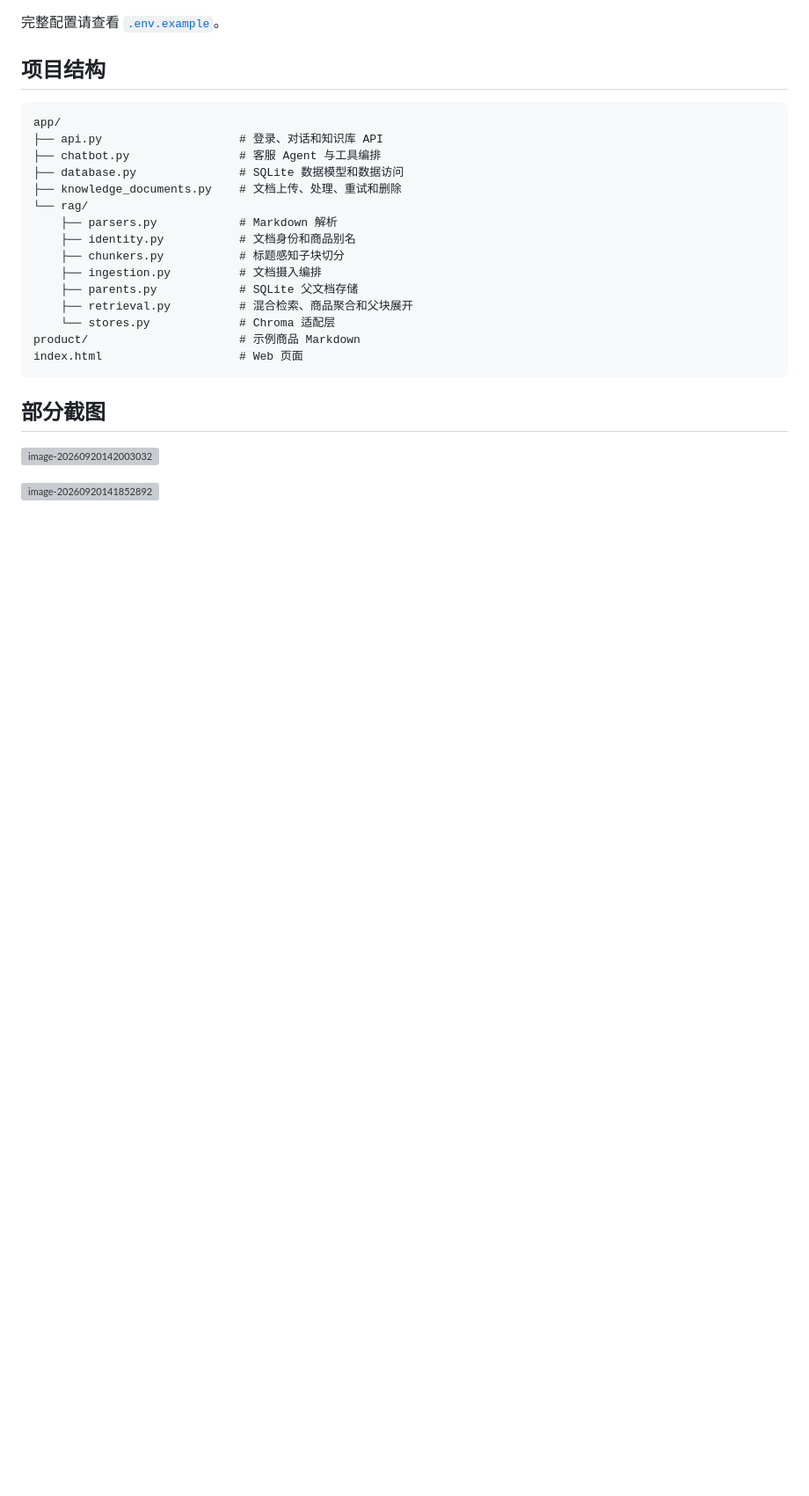
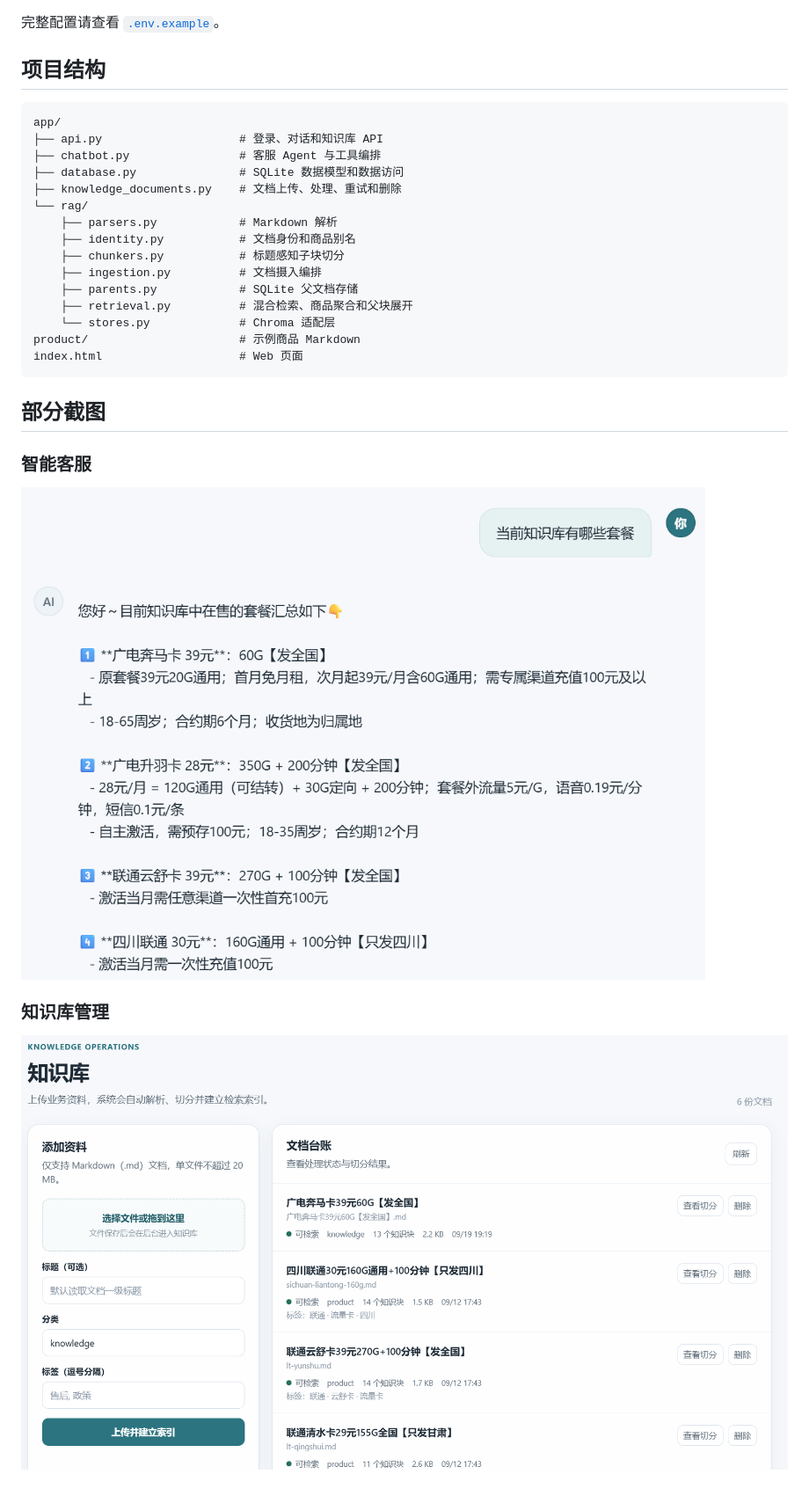
Before and after one commit to HurricaneEd/haoka-driven-agent, a Markdown page: README.md, the part around the change. Shown at 88% size. Rendered like a GitHub page; pictures changed too: docs/images/chat.png (added), docs/images/knowledge.png (added); blank space fills up the shorter version; grey boxes are pictures that could not be loaded.

Commit message:
更新readme

```diff
--- a/README.md
+++ b/README.md
@@ -127,6 +127,10 @@ index.html                    # Web 页面
 
 ## 部分截图
 
-![image-20260920142003032](C:\Users\86183\AppData\Roaming\Typora\typora-user-images\image-20260920142003032.png)
+### 智能客服
 
-![image-20260920141852892](C:\Users\86183\AppData\Roaming\Typora\typora-user-images\image-20260920141852892.png)
+![智能客服问答界面](docs/images/chat.png)
+
+### 知识库管理
+
+![知识库管理界面](docs/images/knowledge.png)
```
